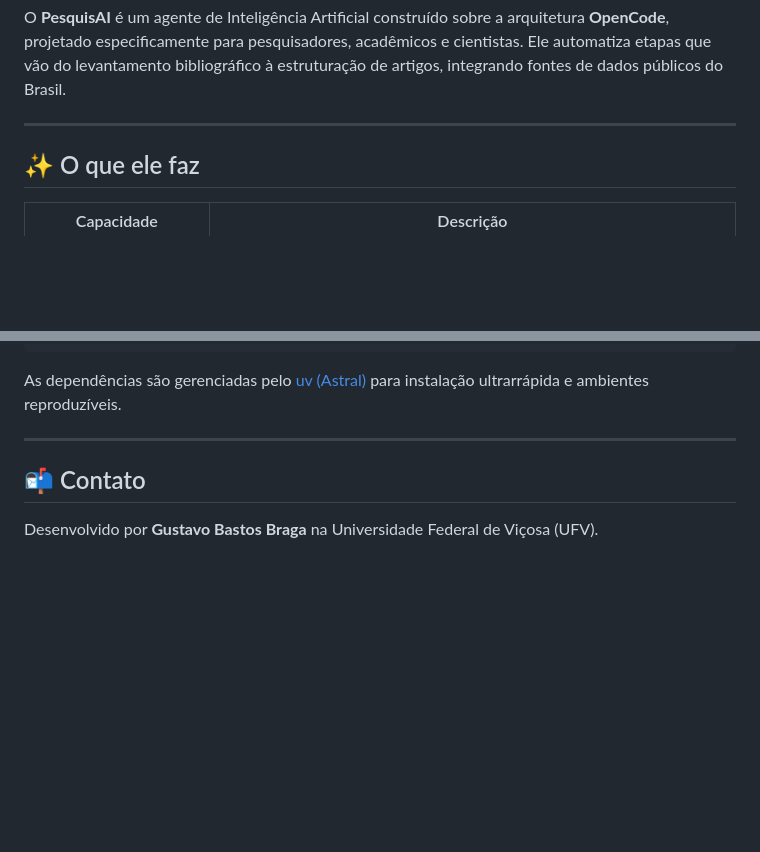
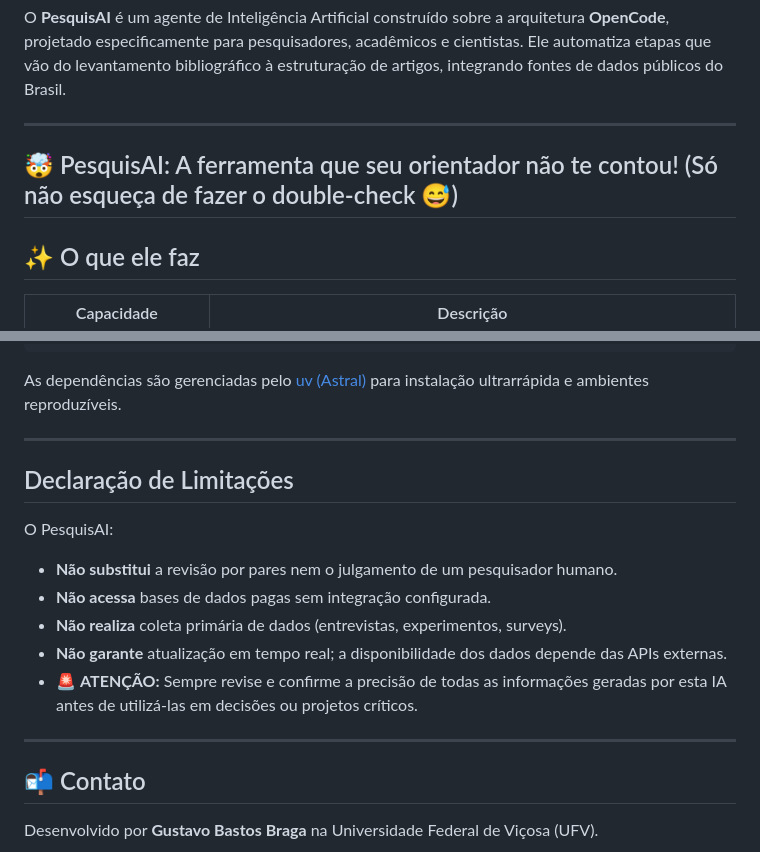
Before and after one commit to gustavobraga-byte/PesquisAI, a Markdown page: README.md, 2 parts joined by grey strips. Drawn GitHub-style; blank space fills up the shorter version.

```diff
--- a/README.md
+++ b/README.md
@@ -13,6 +13,7 @@
 O **PesquisAI** é um agente de Inteligência Artificial construído sobre a arquitetura **OpenCode**, projetado especificamente para pesquisadores, acadêmicos e cientistas. Ele automatiza etapas que vão do levantamento bibliográfico à estruturação de artigos, integrando fontes de dados públicos do Brasil.
 
 ---
+## 🤯 PesquisAI: A ferramenta que seu orientador não te contou! (Só não esqueça de fazer o double-check 😅)
 
 ## ✨ O que ele faz
 
@@ -124,6 +125,17 @@ As dependências são gerenciadas pelo [uv (Astral)](https://github.com/astral-s
 
 ---
 
+## Declaração de Limitações
+
+O PesquisAI:
+- **Não substitui** a revisão por pares nem o julgamento de um pesquisador humano.
+- **Não acessa** bases de dados pagas sem integração configurada.
+- **Não realiza** coleta primária de dados (entrevistas, experimentos, surveys).
+- **Não garante** atualização em tempo real; a disponibilidade dos dados depende das APIs externas.
+- 🚨 **ATENÇÃO:** Sempre revise e confirme a precisão de todas as informações geradas por esta IA antes de utilizá-las em decisões ou projetos críticos.
+
+---
+
 ## 📬 Contato
 
 Desenvolvido por **Gustavo Bastos Braga** na Universidade Federal de Viçosa (UFV).
```
